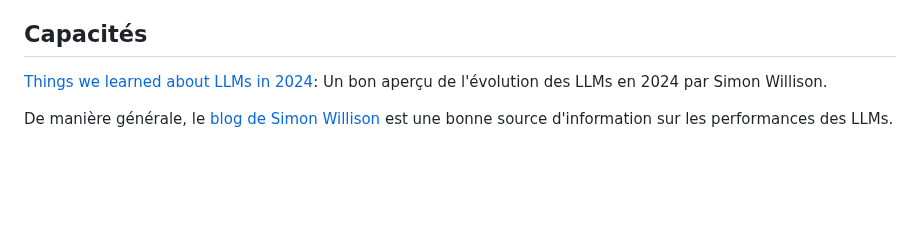
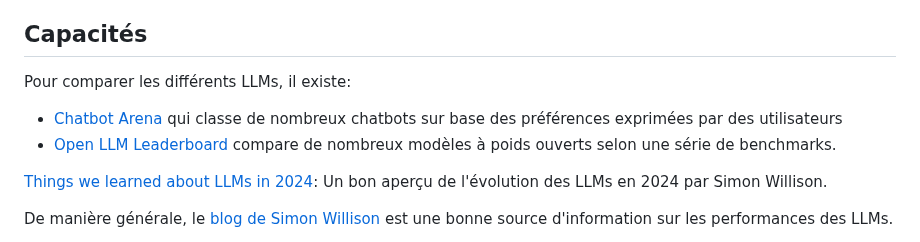
Before and after one commit to rdevooght/liste-lecture-ia, a Markdown page: liste-lecture.md, the part around the change. Rendered like a GitHub page; blank space fills up the shorter version.

Commit message:
leaderboards

```diff
--- a/liste-lecture.md
+++ b/liste-lecture.md
@@ -110,6 +110,10 @@ Microsoft a obtenu le droit d'utiliser l'équivalent de 24% de la consommation d
 
 
 ## Capacités
+
+Pour comparer les différents LLMs, il existe:
+- [Chatbot Arena](https://lmarena.ai/?leaderboard) qui classe de nombreux chatbots sur base des préférences exprimées par des utilisateurs
+- [Open LLM Leaderboard](https://huggingface.co/spaces/open-llm-leaderboard/open_llm_leaderboard#/?official=true) compare de nombreux modèles à poids ouverts selon une série de benchmarks.
 
 [Things we learned about LLMs in 2024](https://simonwillison.net/2024/Dec/31/llms-in-2024/):
 Un bon aperçu de l'évolution des LLMs en 2024 par Simon Willison.
```
